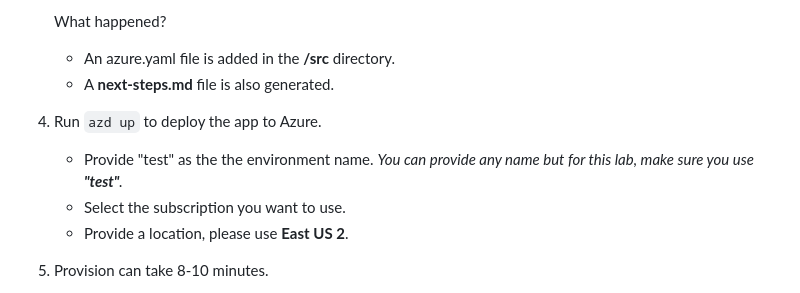
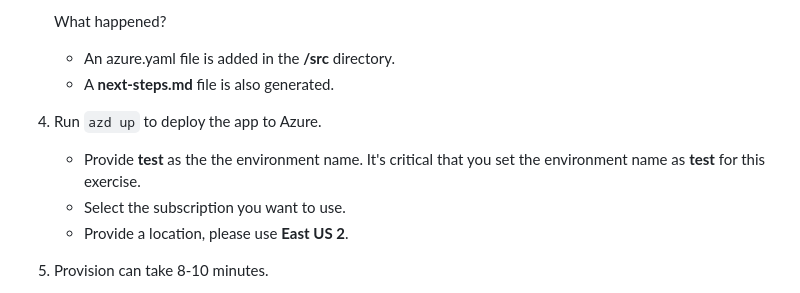
Before and after one commit to microsoft/build25-LAB309, a Markdown page: Lab-Instructions/1.exercise-deploy-app.md, the part around the change. GitHub-like rendering.

```diff
--- a/Lab-Instructions/1.exercise-deploy-app.md
+++ b/Lab-Instructions/1.exercise-deploy-app.md
@@ -30,7 +30,7 @@ Once you complete this exercise, you will have your application deployed to Azur
     * A **next-steps.md** file is also generated.
 
 1. Run `azd up` to deploy the app to Azure.
-    * Provide "test" as the the environment name. *You can provide any name but for this lab, make sure you use **"test"**.*
+    * Provide **test** as the the environment name. It's critical that you set the environment name as **test** for this exercise.
     * Select the subscription you want to use.
     * Provide a location, please use **East US 2**.
 
```
